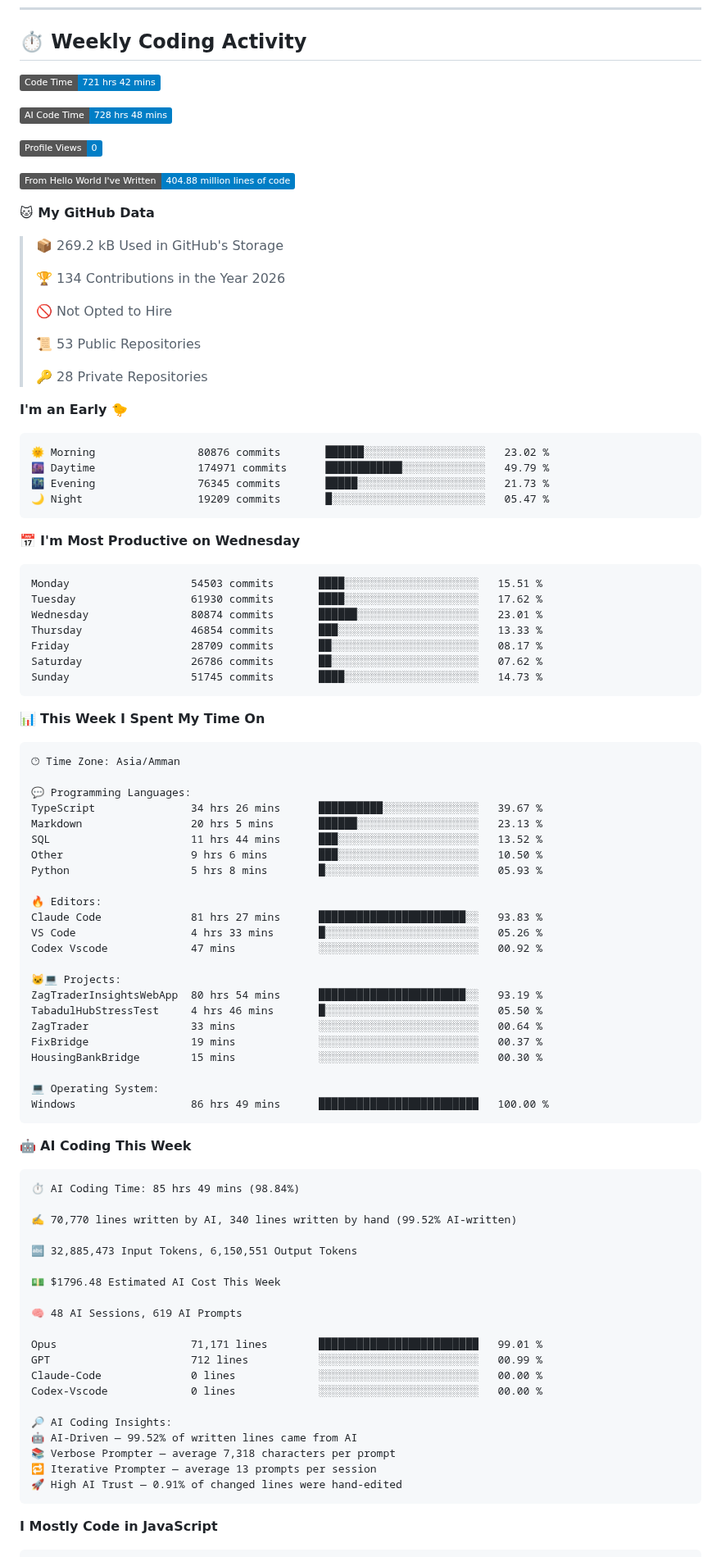
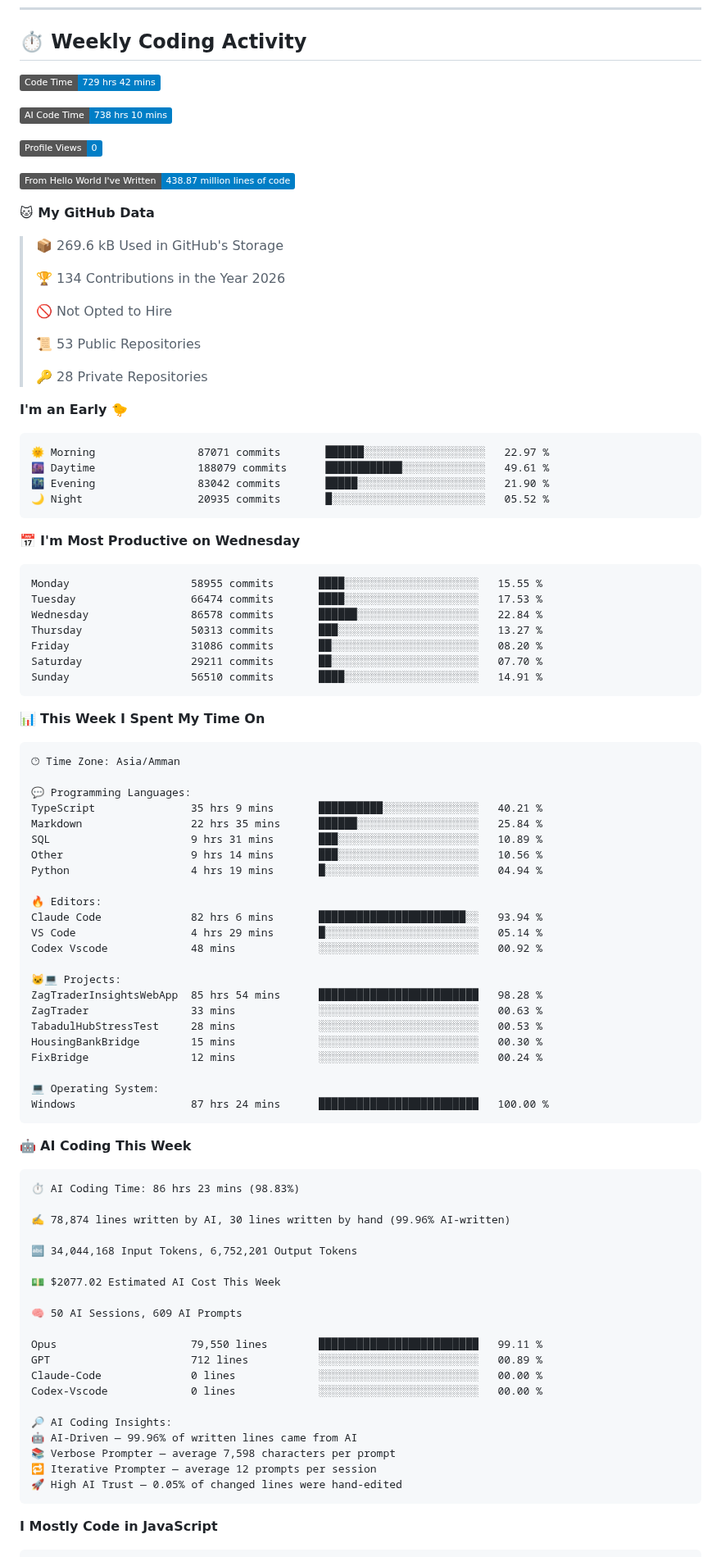
Before and after one commit to Talal-Sharaa/Talal-Sharaa, a Markdown page: README.md, the part around one of its changes. Shown at 82% size. Drawn GitHub-style; badges without logos.

Commit message:
Updated with Dev Metrics

````diff
--- a/README.md
+++ b/README.md
@@ -94,17 +94,17 @@ I'm a full-stack developer from Jordan with a background in AI. I love turning i
 ## ⏱️ Weekly Coding Activity
 
 <!--START_SECTION:waka-->
-![Code Time](http://img.shields.io/badge/Code%20Time-721%20hrs%2042%20mins-blue?style=flat)
+![Code Time](http://img.shields.io/badge/Code%20Time-729%20hrs%2042%20mins-blue?style=flat)
 
-![AI Code Time](http://img.shields.io/badge/AI%20Code%20Time-728%20hrs%2048%20mins-blue?style=flat)
+![AI Code Time](http://img.shields.io/badge/AI%20Code%20Time-738%20hrs%2010%20mins-blue?style=flat)
 
 ![Profile Views](http://img.shields.io/badge/Profile%20Views-0-blue?style=flat)
 
-![Lines of code](https://img.shields.io/badge/From%20Hello%20World%20I%27ve%20Written-404.88%20million%20lines%20of%20code-blue?style=flat)
+![Lines of code](https://img.shields.io/badge/From%20Hello%20World%20I%27ve%20Written-438.87%20million%20lines%20of%20code-blue?style=flat)
 
 **🐱 My GitHub Data**
 
-> 📦 269.2 kB Used in GitHub's Storage
+> 📦 269.6 kB Used in GitHub's Storage
  >
 > 🏆 134 Contributions in the Year 2026
  >
@@ -117,21 +117,21 @@ I'm a full-stack developer from Jordan with a background in AI. I love turning i
 **I'm an Early 🐤**
 
 ```text
-🌞 Morning                80876 commits       ██████░░░░░░░░░░░░░░░░░░░   23.02 %
-🌆 Daytime                174971 commits      ████████████░░░░░░░░░░░░░   49.79 %
-🌃 Evening                76345 commits       █████░░░░░░░░░░░░░░░░░░░░   21.73 %
-🌙 Night                  19209 commits       █░░░░░░░░░░░░░░░░░░░░░░░░   05.47 %
+🌞 Morning                87071 commits       ██████░░░░░░░░░░░░░░░░░░░   22.97 %
+🌆 Daytime                188079 commits      ████████████░░░░░░░░░░░░░   49.61 %
+🌃 Evening                83042 commits       █████░░░░░░░░░░░░░░░░░░░░   21.90 %
+🌙 Night                  20935 commits       █░░░░░░░░░░░░░░░░░░░░░░░░   05.52 %
 ```
 📅 **I'm Most Productive on Wednesday**
 
 ```text
-Monday                   54503 commits       ████░░░░░░░░░░░░░░░░░░░░░   15.51 %
-Tuesday                  61930 commits       ████░░░░░░░░░░░░░░░░░░░░░   17.62 %
-Wednesday                80874 commits       ██████░░░░░░░░░░░░░░░░░░░   23.01 %
-Thursday                 46854 commits       ███░░░░░░░░░░░░░░░░░░░░░░   13.33 %
-Friday                   28709 commits       ██░░░░░░░░░░░░░░░░░░░░░░░   08.17 %
-Saturday                 26786 commits       ██░░░░░░░░░░░░░░░░░░░░░░░   07.62 %
-Sunday                   51745 commits       ████░░░░░░░░░░░░░░░░░░░░░   14.73 %
+Monday                   58955 commits       ████░░░░░░░░░░░░░░░░░░░░░   15.55 %
+Tuesday                  66474 commits       ████░░░░░░░░░░░░░░░░░░░░░   17.53 %
+Wednesday                86578 commits       ██████░░░░░░░░░░░░░░░░░░░   22.84 %
+Thursday                 50313 commits       ███░░░░░░░░░░░░░░░░░░░░░░   13.27 %
+Friday                   31086 commits       ██░░░░░░░░░░░░░░░░░░░░░░░   08.20 %
+Saturday                 29211 commits       ██░░░░░░░░░░░░░░░░░░░░░░░   07.70 %
+Sunday                   56510 commits       ████░░░░░░░░░░░░░░░░░░░░░   14.91 %
 ```
 
 
@@ -141,51 +141,51 @@ Sunday                   51745 commits       ████░░░░░░░
 🕑︎ Time Zone: Asia/Amman
 
 💬 Programming Languages:
-TypeScript               34 hrs 26 mins      ██████████░░░░░░░░░░░░░░░   39.67 %
-Markdown                 20 hrs 5 mins       ██████░░░░░░░░░░░░░░░░░░░   23.13 %
-SQL                      11 hrs 44 mins      ███░░░░░░░░░░░░░░░░░░░░░░   13.52 %
-Other                    9 hrs 6 mins        ███░░░░░░░░░░░░░░░░░░░░░░   10.50 %
-Python                   5 hrs 8 mins        █░░░░░░░░░░░░░░░░░░░░░░░░   05.93 %
+TypeScript               35 hrs 9 mins       ██████████░░░░░░░░░░░░░░░   40.21 %
+Markdown                 22 hrs 35 mins      ██████░░░░░░░░░░░░░░░░░░░   25.84 %
+SQL                      9 hrs 31 mins       ███░░░░░░░░░░░░░░░░░░░░░░   10.89 %
+Other                    9 hrs 14 mins       ███░░░░░░░░░░░░░░░░░░░░░░   10.56 %
+Python                   4 hrs 19 mins       █░░░░░░░░░░░░░░░░░░░░░░░░   04.94 %
 
 🔥 Editors:
-Claude Code              81 hrs 27 mins      ███████████████████████░░   93.83 %
-VS Code                  4 hrs 33 mins       █░░░░░░░░░░░░░░░░░░░░░░░░   05.26 %
-Codex Vscode             47 mins             ░░░░░░░░░░░░░░░░░░░░░░░░░   00.92 %
+Claude Code              82 hrs 6 mins       ███████████████████████░░   93.94 %
+VS Code                  4 hrs 29 mins       █░░░░░░░░░░░░░░░░░░░░░░░░   05.14 %
+Codex Vscode             48 mins             ░░░░░░░░░░░░░░░░░░░░░░░░░   00.92 %
 
 🐱‍💻 Projects:
-ZagTraderInsightsWebApp  80 hrs 54 mins      ███████████████████████░░   93.19 %
-TabadulHubStressTest     4 hrs 46 mins       █░░░░░░░░░░░░░░░░░░░░░░░░   05.50 %
-ZagTrader                33 mins             ░░░░░░░░░░░░░░░░░░░░░░░░░   00.64 %
-FixBridge                19 mins             ░░░░░░░░░░░░░░░░░░░░░░░░░   00.37 %
+ZagTraderInsightsWebApp  85 hrs 54 mins      █████████████████████████   98.28 %
+ZagTrader                33 mins             ░░░░░░░░░░░░░░░░░░░░░░░░░   00.63 %
+TabadulHubStressTest     28 mins             ░░░░░░░░░░░░░░░░░░░░░░░░░   00.53 %
 HousingBankBridge        15 mins             ░░░░░░░░░░░░░░░░░░░░░░░░░   00.30 %
+FixBridge                12 mins             ░░░░░░░░░░░░░░░░░░░░░░░░░   00.24 %
 
 💻 Operating System:
-Windows                  86 hrs 49 mins      █████████████████████████   100.00 %
+Windows                  87 hrs 24 mins      █████████████████████████   100.00 %
 ```
 
 🤖 **AI Coding This Week**
 
 ```text
-⏱ AI Coding Time: 85 hrs 49 mins (98.84%)
+⏱ AI Coding Time: 86 hrs 23 mins (98.83%)
 
-✍️ 70,770 lines written by AI, 340 lines written by hand (99.52% AI-written)
+✍️ 78,874 lines written by AI, 30 lines written by hand (99.96% AI-written)
 
-🔤 32,885,473 Input Tokens, 6,150,551 Output Tokens
+🔤 34,044,168 Input Tokens, 6,752,201 Output Tokens
 
-💵 $1796.48 Estimated AI Cost This Week
+💵 $2077.02 Estimated AI Cost This Week
 
-🧠 48 AI Sessions, 619 AI Prompts
+🧠 50 AI Sessions, 609 AI Prompts
 
-Opus                     71,171 lines        █████████████████████████   99.01 %
-GPT                      712 lines           ░░░░░░░░░░░░░░░░░░░░░░░░░   00.99 %
+Opus                     79,550 lines        █████████████████████████   99.11 %
+GPT                      712 lines           ░░░░░░░░░░░░░░░░░░░░░░░░░   00.89 %
 Claude-Code              0 lines             ░░░░░░░░░░░░░░░░░░░░░░░░░   00.00 %
 Codex-Vscode             0 lines             ░░░░░░░░░░░░░░░░░░░░░░░░░   00.00 %
 
 🔎 AI Coding Insights:
-🤖 AI-Driven — 99.52% of written lines came from AI
-📚 Verbose Prompter — average 7,318 characters per prompt
-🔁 Iterative Prompter — average 13 prompts per session
-🚀 High AI Trust — 0.91% of changed lines were hand-edited
+🤖 AI-Driven — 99.96% of written lines came from AI
+📚 Verbose Prompter — average 7,598 characters per prompt
+🔁 Iterative Prompter — average 12 prompts per session
+🚀 High AI Trust — 0.05% of changed lines were hand-edited
 ```
 
 **I Mostly Code in JavaScript**
````
Also changed, not shown: other parts of README.md (+1 -1 lines), assets/bar_graph.png.
